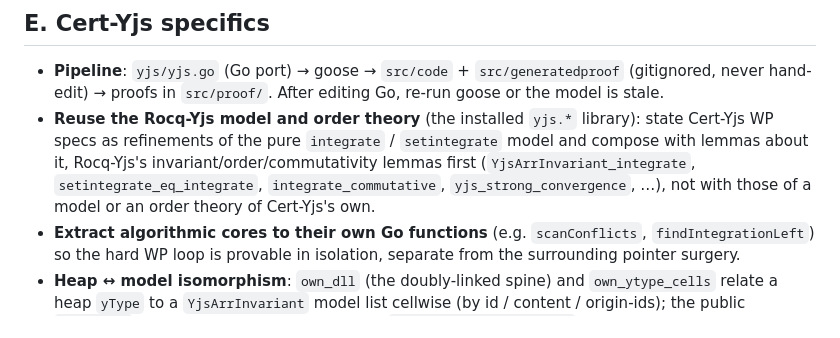
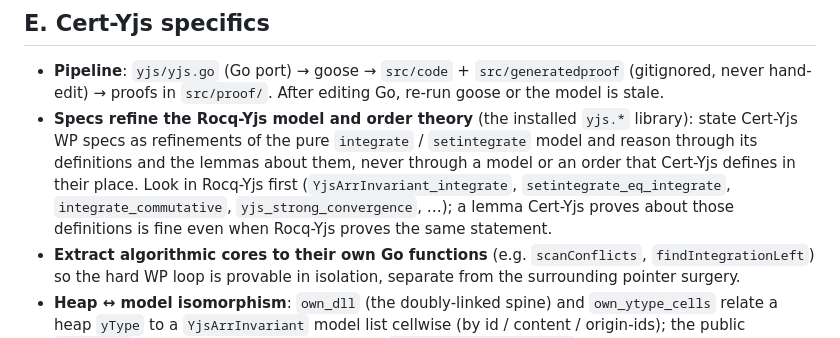
Before and after one commit to iasakura/cert-yjs, a Markdown page: docs/proof-engineering.md, the part around the change. Rendered like a GitHub page.

Commit message:
spec-shape skill: the Rocq-Yjs rule judges a lemma by what it is about
The rule said "compose with lemmas about it, not with those of a model or
an order theory of Cert-Yjs's own". Fresh reviewers given only the skill
and the code of PR #214 still read a lemma proved in Cert-Yjs about a
Rocq-Yjs definition (YjsArrInvariant_nil, a restatement of Rocq-Yjs's
YjsArrInvariant_empty) as a lemma "of Cert-Yjs's own" and flagged it.
The rule now names the Rocq-Yjs definitions it means, forbids reasoning
through a model or an order Cert-Yjs defines in their place, and says
that where a lemma is proved does not matter, even when Rocq-Yjs proves
the same statement. The title no longer starts with "Reuse", which read
as "do not re-prove". docs/proof-engineering.md says the same.

Co-Authored-By: Claude Opus 5.5 <noreply@anthropic.com>
Claude-Session: https://claude.ai/code/session_015CSKSERsL4dPhxpeYQJstH

```diff
--- a/docs/proof-engineering.md
+++ b/docs/proof-engineering.md
@@ -217,13 +217,14 @@ them, since the APIs drift.
 - **Pipeline**: `yjs/yjs.go` (Go port) → goose → `src/code` + `src/generatedproof`
   (gitignored, never hand-edit) → proofs in `src/proof/`. After editing Go,
   re-run goose or the model is stale.
-- **Reuse the Rocq-Yjs model and order theory** (the installed `yjs.*`
-  library): state Cert-Yjs WP specs as refinements of the pure `integrate` /
-  `setintegrate` model and compose with lemmas about it, Rocq-Yjs's
-  invariant/order/commutativity lemmas first (`YjsArrInvariant_integrate`,
+- **Specs refine the Rocq-Yjs model and order theory** (the installed
+  `yjs.*` library): state Cert-Yjs WP specs as refinements of the pure
+  `integrate` / `setintegrate` model and reason through its definitions and
+  the lemmas about them, never through a model or an order that Cert-Yjs
+  defines in their place. Look in Rocq-Yjs first (`YjsArrInvariant_integrate`,
   `setintegrate_eq_integrate`, `integrate_commutative`,
-  `yjs_strong_convergence`, …), not with those of a model or an order theory
-  of Cert-Yjs's own.
+  `yjs_strong_convergence`, …); a lemma Cert-Yjs proves about those
+  definitions is fine even when Rocq-Yjs proves the same statement.
 - **Extract algorithmic cores to their own Go functions** (e.g.
   `scanConflicts`, `findIntegrationLeft`) so the hard WP loop is provable in
   isolation, separate from the surrounding pointer surgery.
```
Also changed, not shown: 1 other file.
